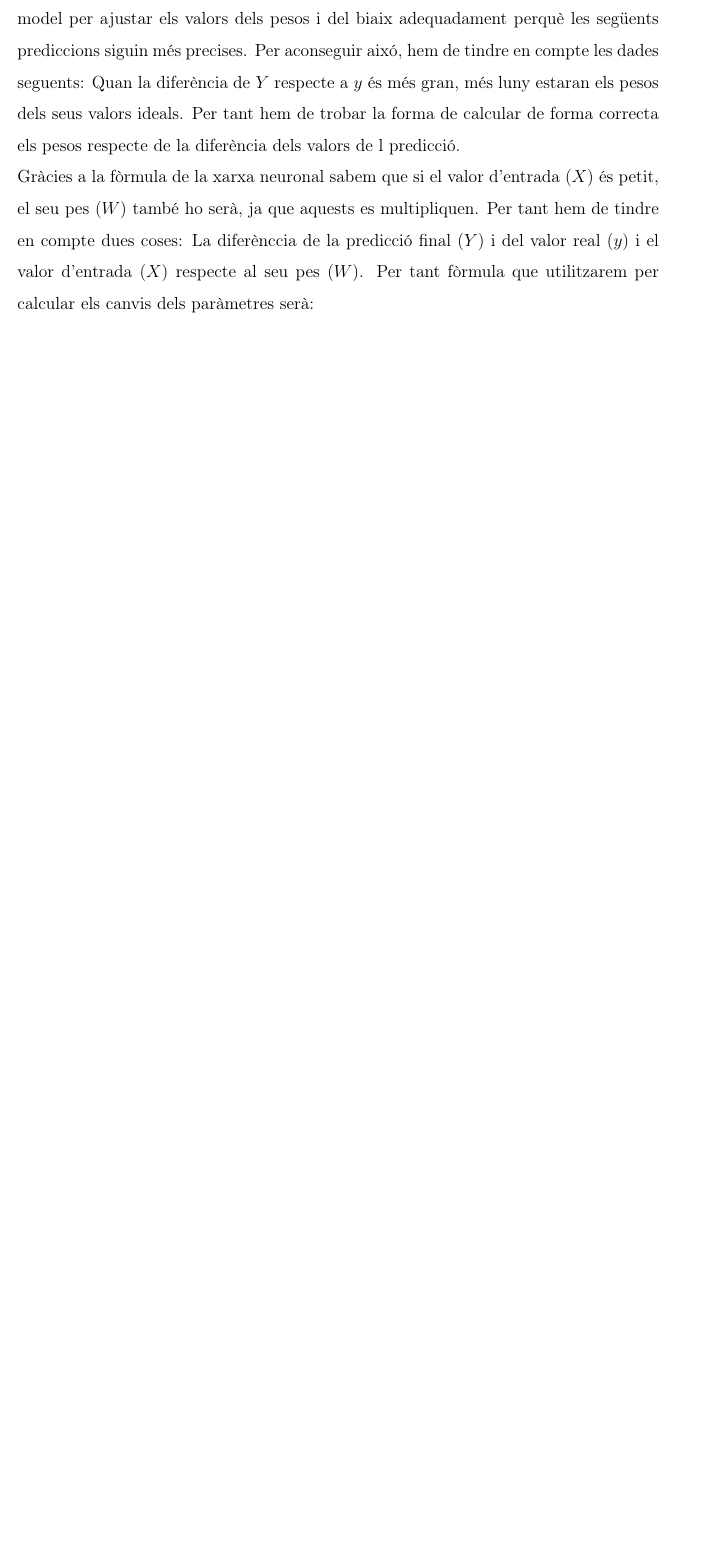
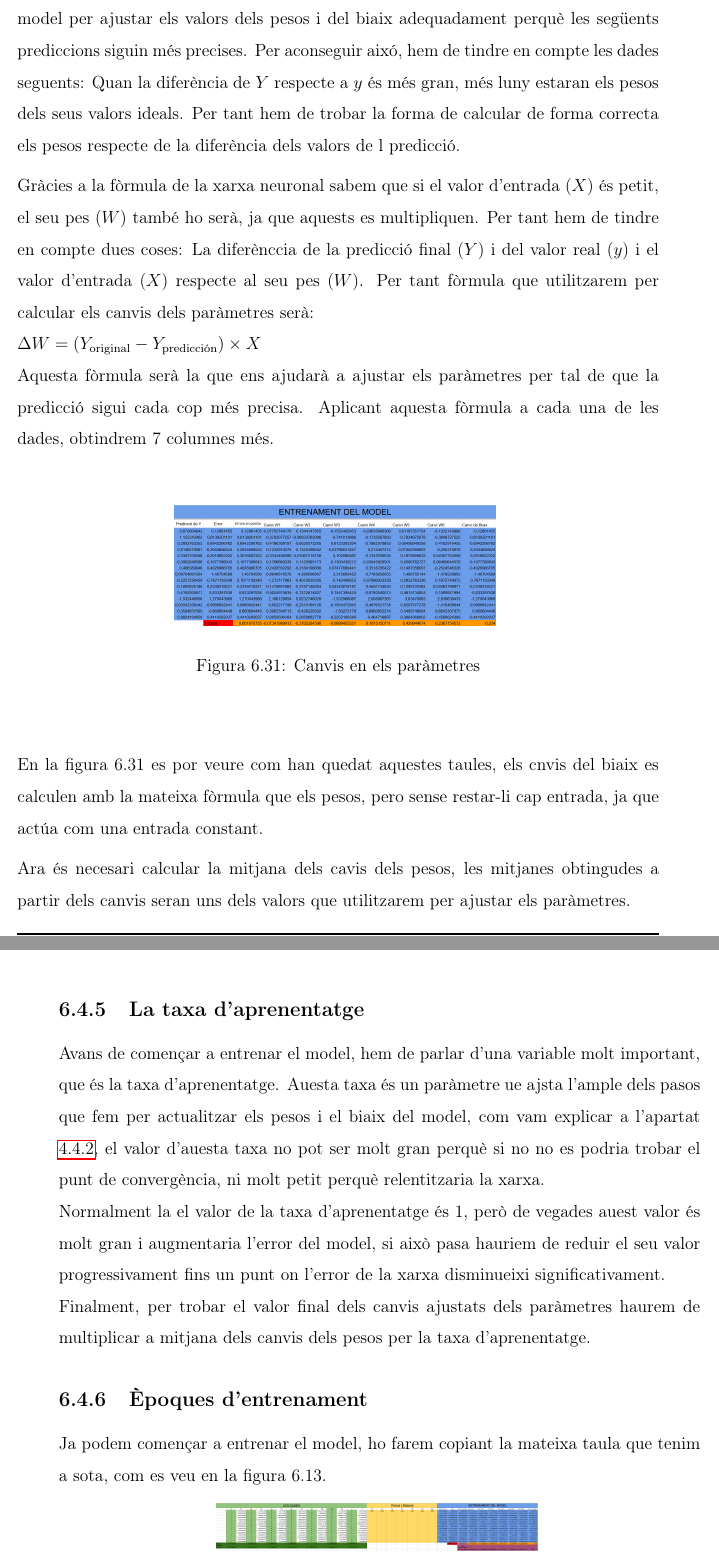
Before and after one commit to Rui564/TR-RJ-2025, a LaTeX book (memoria_RJ/memoriaRJ.tex, which reads memoria_RJ/capitols/part_pràctica/part_pràctica.tex): part of page 76 of 93 before the commit and two parts of pages 76 and 77 of 95 after it, the two joined at a grey line, cut so that both start at the same text, the shorter picture padded with empty space. Compiled offline with pdfLaTeX.

Commit message:
He avançat en la pràctica

```diff
--- a/memoria_RJ/capitols/part_pràctica/part_pràctica.tex
+++ b/memoria_RJ/capitols/part_pràctica/part_pràctica.tex
@@ -386,4 +386,25 @@ Després de crear aqeustes taules, calcularem la mitjana dels valors que estan e
 Un cop tenim la funció d'error de la primera predicció, el pas següent és entrenar el model per ajustar els valors dels pesos i del biaix adequadament perquè les següents prediccions siguin més precises.
 Per aconseguir aixó, hem de tindre en compte les dades seguents: Quan la diferència de $Y$ respecte a $y$ és més gran, més luny estaran els pesos dels seus valors ideals. Per tant hem de trobar la forma de calcular de forma correcta els pesos respecte de la diferència dels valors de l predicció.
 
-Gràcies a la fòrmula de la xarxa neuronal sabem que si el valor d'entrada ($X$) és petit, el seu pes ($W$) també ho serà, ja que aquests es multipliquen. Per tant hem de tindre en compte dues coses: La diferènccia de la predicció final ($Y$) i del valor real ($y$) i el valor d'entrada ($X$) respecte al seu pes ($W$). Per tant fòrmula que utilitzarem per calcular els canvis dels paràmetres serà:
+Gràcies a la fòrmula de la xarxa neuronal sabem que si el valor d'entrada ($X$) és petit, el seu pes ($W$) també ho serà, ja que aquests es multipliquen. Per tant hem de tindre en compte dues coses: La diferènccia de la predicció final ($Y$) i del valor real ($y$) i el valor d'entrada ($X$) respecte al seu pes ($W$). Per tant fòrmula que utilitzarem per calcular els canvis dels paràmetres serà:\\
+$\Delta W = (Y_{\text{original}} - Y_{\text{predicción}}) \times X$\\
+Aquesta fòrmula serà la que ens ajudarà a ajustar els paràmetres per tal de que la predicció sigui cada cop més precisa. Aplicant aquesta fòrmula a cada una de les dades, obtindrem 7 columnes més.
+
+\begin{figure}[H]
+    \centering
+    \includegraphics[width=0.5\textwidth]{./figures/Canvis.png}
+    \caption{Canvis en els paràmetres}
+\end{figure}
+
+En la figura 6.31 es por veure com han quedat aquestes taules, els cnvis del biaix es calculen amb la mateixa fòrmula que els pesos, pero sense restar-li cap entrada, ja que actúa com una entrada constant.
+
+Ara és necesari calcular la mitjana dels cavis dels pesos, les mitjanes obtingudes a partir dels canvis seran uns dels valors que utilitzarem per ajustar els paràmetres.
+
+\subsection{La taxa d'aprenentatge}
+Avans de començar a entrenar el model, hem de parlar d'una variable molt important, que és la taxa d'aprenentatge. Auesta taxa és un paràmetre ue ajsta l'ample dels pasos que fem per actualitzar els pesos i el biaix del model, com vam explicar a l'apartat \ref{subsec:gradient}, el valor d'auesta taxa no pot ser molt gran perquè si no no es podria trobar el punt de convergència, ni molt petit perquè relentitzaria la xarxa.
+
+Normalment la el valor de la taxa d'aprenentatge és 1, però de vegades auest valor és molt gran i augmentaria l'error del model, si això pasa hauriem de reduir el seu valor progressivament fins un punt on l'error de la xarxa disminueixi significativament.
+
+Finalment, per trobar el valor final dels canvis ajustats dels paràmetres haurem de multiplicar a mitjana dels canvis dels pesos per la taxa d'aprenentatge.
+\subsection{Èpoques d'entrenament}
+Ja podem començar a entrenar el model, ho farem copiant la mateixa taula que tenim a sota, com es veu en la figura 6.13.
```
Also changed, not shown: memoria_RJ/figures/Canvis.png (added), memoria_RJ/figures/Errors.png, memoria_RJ/figures/Etapa_1.png (added), memoria_RJ/figures/Gràfica_error.png (added), memoria_RJ/memoriaRJ.tex (line endings or trailing spaces), memoria_RJ/capitols/part_pràctica/part_pràctica.tex (26 more changed lines).
